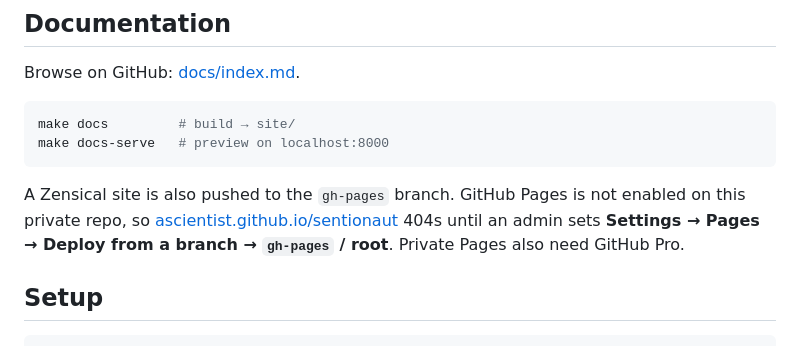
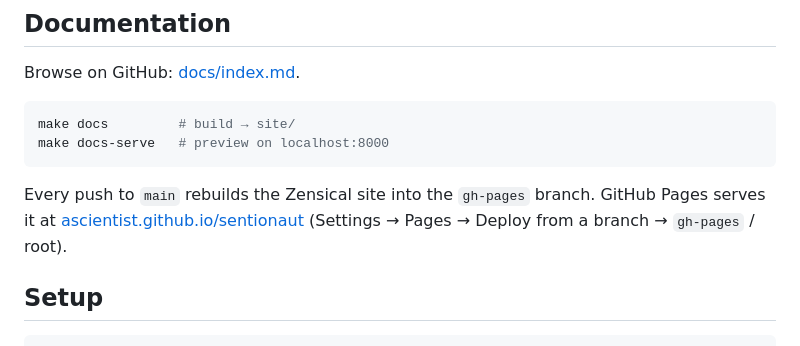
Before and after one commit to ascientist/sentionaut, a Markdown page: README.md, the part around the change. Rendered like a GitHub page.

Commit message:
README: GitHub Pages now serves the docs site
Co-Authored-By: Claude Opus 5.5 <noreply@anthropic.com>
Claude-Session: https://claude.ai/code/session_01BA2Ru1SGy6JfALpHKBXLHn

````diff
--- a/README.md
+++ b/README.md
@@ -92,11 +92,10 @@ make docs         # build → site/
 make docs-serve   # preview on localhost:8000
 ```
 
-A Zensical site is also pushed to the `gh-pages` branch. GitHub Pages is not
-enabled on this private repo, so
+Every push to `main` rebuilds the Zensical site into the `gh-pages` branch.
+GitHub Pages serves it at
 [ascientist.github.io/sentionaut](https://ascientist.github.io/sentionaut/)
-404s until an admin sets **Settings → Pages → Deploy from a branch →
-`gh-pages` / root**. Private Pages also need GitHub Pro.
+(Settings → Pages → Deploy from a branch → `gh-pages` / root).
 
 ## Setup
 
````
